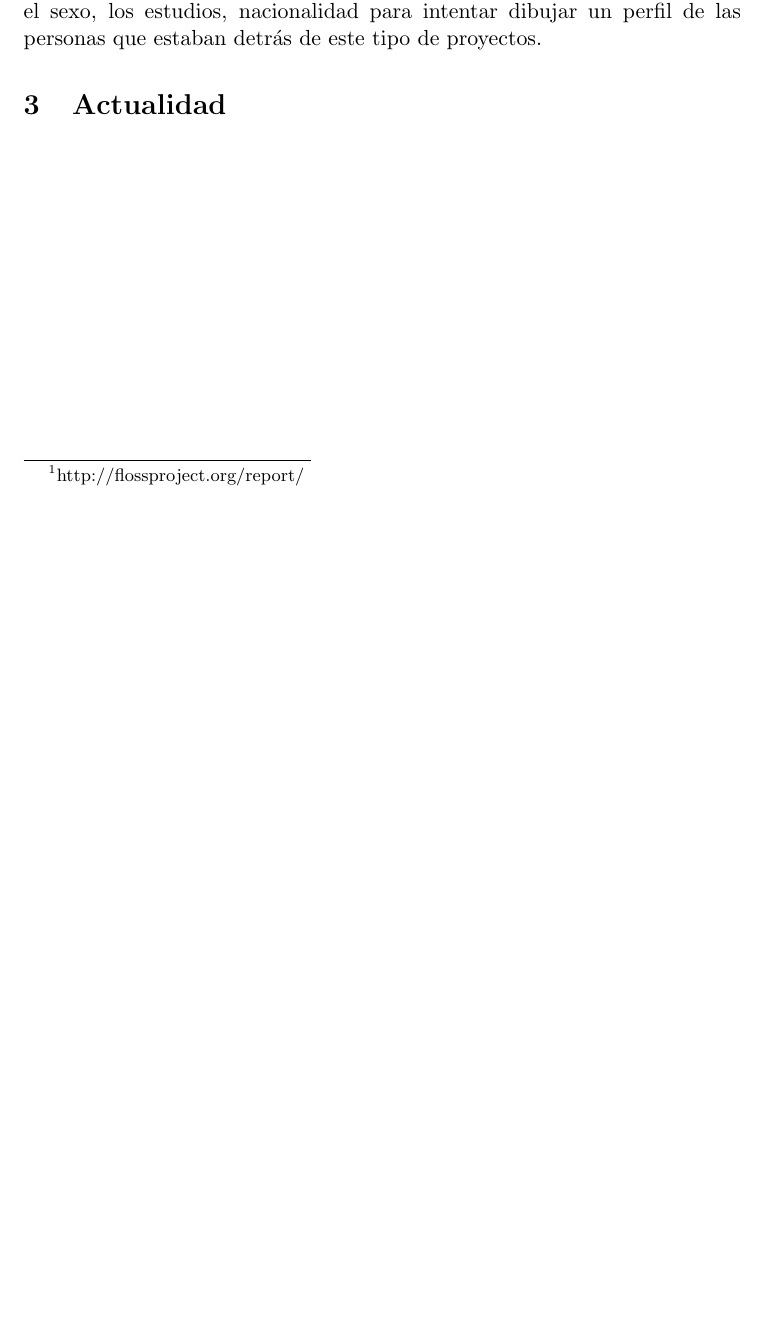
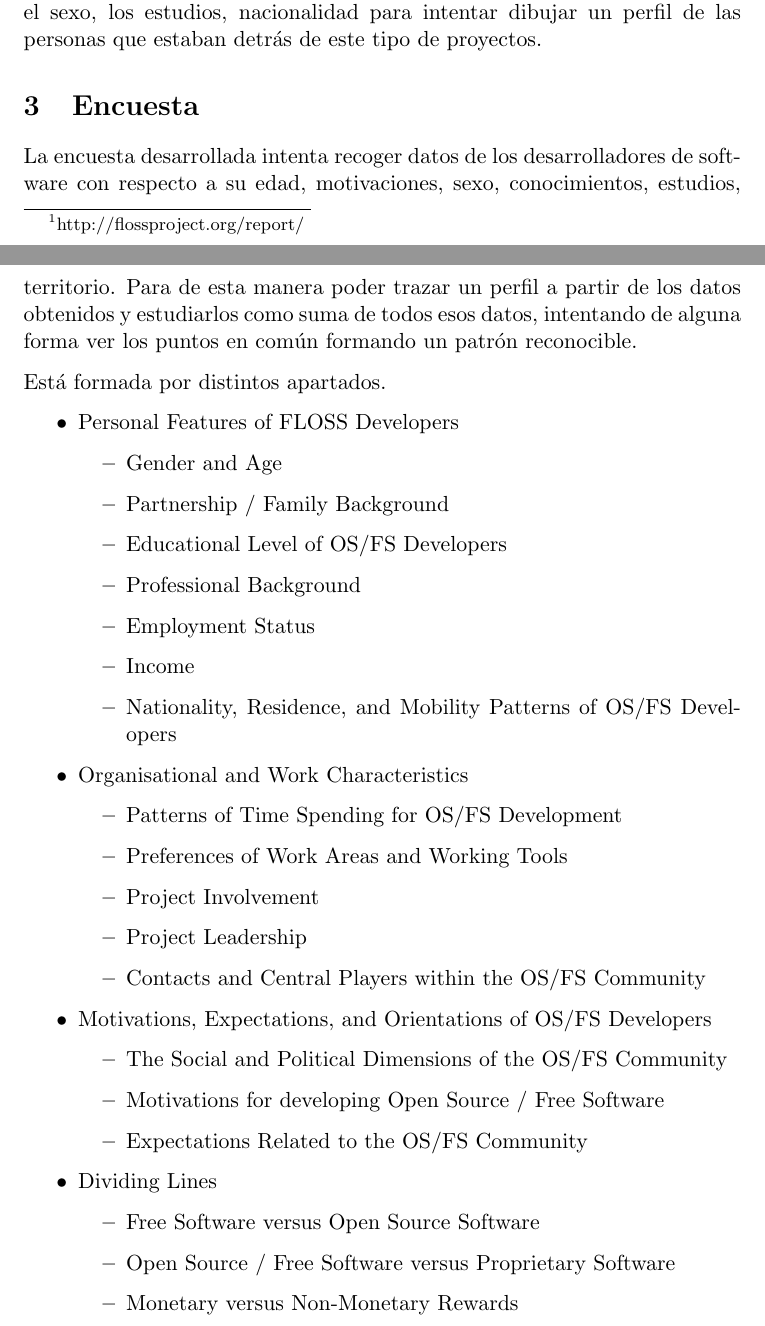
Before and after one commit to ricardogarfe/mswl-case-studies, a LaTeX document (006-organize-developer-surveys/developer-surveys.tex): part of the page before the commit and two parts of pages 1 and 2 of 3 after it, the two joined at a grey line, cut so that both start at the same text, the shorter picture padded with empty space. Compiled offline with pdfLaTeX.

Commit message:
Encuesta desarrolladores FLOSS 2002.

```diff
--- a/006-organize-developer-surveys/developer-surveys.tex
+++ b/006-organize-developer-surveys/developer-surveys.tex
@@ -23,6 +25,43 @@
 
 \par 2784 desarrolladores FLOSS fueron encuestados en donde se indagaba sobre los motivos del desarrollador para participar en proyectos FLOSS, la edad, el sexo, los estudios, nacionalidad para intentar dibujar un perfil de las personas que estaban detrás de este tipo de proyectos.
 
-\section{Actualidad}
+\section{Encuesta}
 
+\par La encuesta desarrollada intenta recoger datos de los desarrolladores de software con respecto a su edad, motivaciones, sexo, conocimientos, estudios, territorio. Para de esta manera poder trazar un perfil a partir de los datos obtenidos y estudiarlos como suma de todos esos datos, intentando de alguna forma ver los puntos en com\'un formando un patr\'on reconocible.
 
+\par Est\'a formada por distintos apartados.
+\begin{itemize}
+
+	\item Personal Features of FLOSS Developers
+        \begin{itemize}
+	        \item Gender and Age
+	        \item Partnership / Family Background
+	        \item Educational Level of OS/FS Developers
+	        \item Professional Background
+	        \item Employment Status
+	        \item Income
+	        \item Nationality, Residence, and Mobility Patterns of OS/FS Developers
+        \end{itemize}
+
+	\item Organisational and Work Characteristics
+        \begin{itemize}
+	        \item Patterns of Time Spending for OS/FS Development
+	        \item Preferences of Work Areas and Working Tools
+	        \item Project Involvement
+	        \item Project Leadership
+	        \item Contacts and Central Players within the OS/FS Community
+        \end{itemize}
+
+	\item Motivations, Expectations, and Orientations of OS/FS Developers
+        \begin{itemize}
+	        \item The Social and Political Dimensions of the OS/FS Community
+	        \item Motivations for developing Open Source / Free Software
+	        \item Expectations Related to the OS/FS Community
+        \end{itemize}
+
+    \item Dividing Lines
+        \begin{itemize}
+	        \item Free Software versus Open Source Software
+	        \item Open Source / Free Software versus Proprietary Software
+	        \item Monetary versus Non-Monetary Rewards
+        \end{itemize}
```
Also changed, not shown: 006-organize-developer-surveys/developer-surveys.tex (16 more changed lines).
